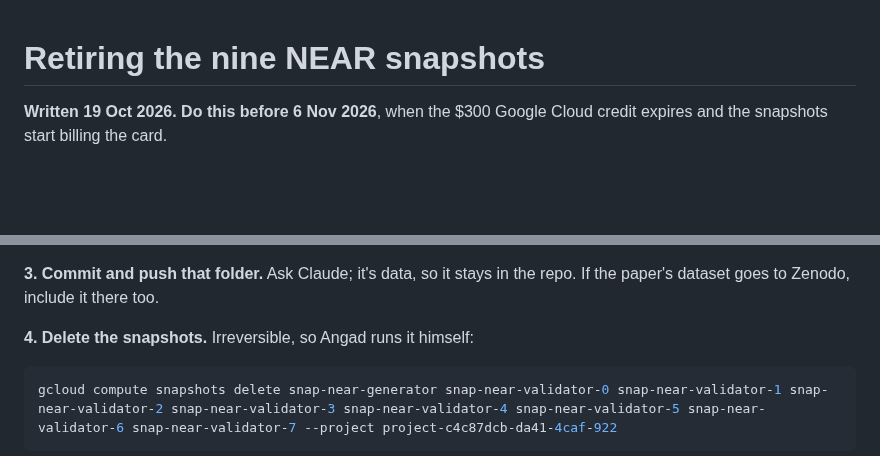
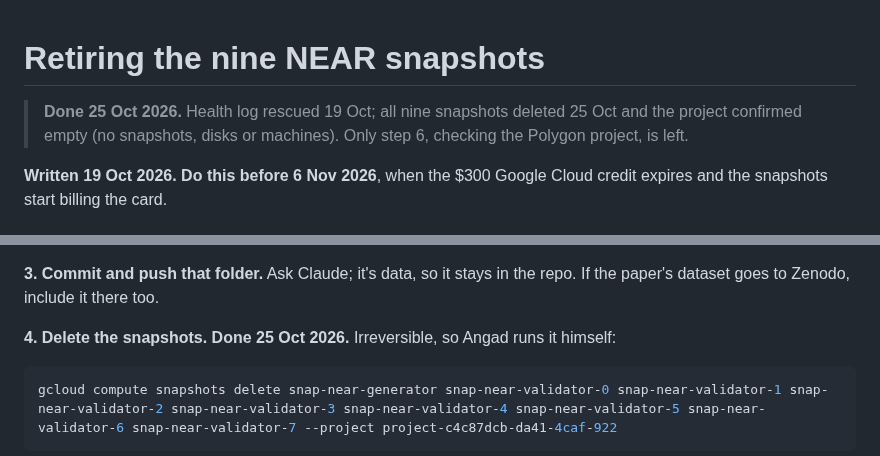
Before and after one commit to OnGodCR/Remittance-Research-Benchmarking, a Markdown page: docs/snapshot_retirement.md, 2 parts joined by grey strips. Drawn GitHub-style; blank space fills up the shorter version.

Commit message:
Record the NEAR snapshots as deleted
All nine 13 Aug snapshots were deleted on 25 Oct 2026, after the
validator health log was rescued on 19 Oct. A listing afterwards showed
no snapshots, disks or machines left in the NEAR project, so it no longer
bills. The Polygon project still needs a check under its own login.

````diff
--- a/docs/snapshot_retirement.md
+++ b/docs/snapshot_retirement.md
@@ -1,4 +1,6 @@
 # Retiring the nine NEAR snapshots
+
+> **Done 25 Oct 2026.** Health log rescued 19 Oct; all nine snapshots deleted 25 Oct and the project confirmed empty (no snapshots, disks or machines). Only step 6, checking the Polygon project, is left.
 
 **Written 19 Oct 2026. Do this before 6 Nov 2026**, when the $300 Google Cloud credit expires and the snapshots start billing the card.
 
@@ -35,7 +37,7 @@ The first prints the plan and touches nothing. The second does it. It deletes it
 
 **3. Commit and push that folder.** Ask Claude; it's data, so it stays in the repo. If the paper's dataset goes to Zenodo, include it there too.
 
-**4. Delete the snapshots.** Irreversible, so Angad runs it himself:
+**4. Delete the snapshots. Done 25 Oct 2026.** Irreversible, so Angad runs it himself:
 
 ```bash
 gcloud compute snapshots delete snap-near-generator snap-near-validator-0 snap-near-validator-1 snap-near-validator-2 snap-near-validator-3 snap-near-validator-4 snap-near-validator-5 snap-near-validator-6 snap-near-validator-7 --project project-c4c87dcb-da41-4caf-922
````
Also changed, not shown: README.md (+1 -1 lines).
